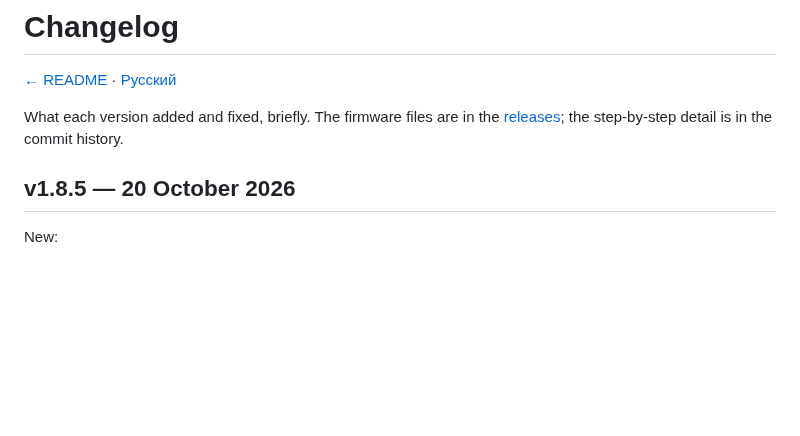
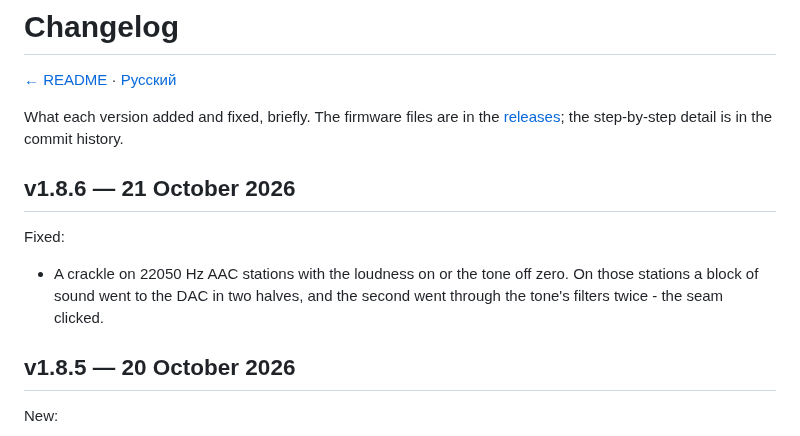
Before and after one commit to jmper-ha/jradio, a Markdown page: doc/changelog.en.md, the part around the change. GitHub-like rendering; blank space fills up the shorter version.

```diff
--- a/doc/changelog.en.md
+++ b/doc/changelog.en.md
@@ -5,6 +5,13 @@
 What each version added and fixed, briefly. The firmware files are in the
 [releases](https://github.com/jmper-ha/jradio/releases); the step-by-step
 detail is in the commit history.
+
+## v1.8.6 — 21 October 2026
+
+Fixed:
+- A crackle on 22050 Hz AAC stations with the loudness on or the tone off
+  zero. On those stations a block of sound went to the DAC in two halves,
+  and the second went through the tone's filters twice - the seam clicked.
 
 ## v1.8.5 — 20 October 2026
 
```
Also changed, not shown: doc/changelog.md (+7 -0 lines).
